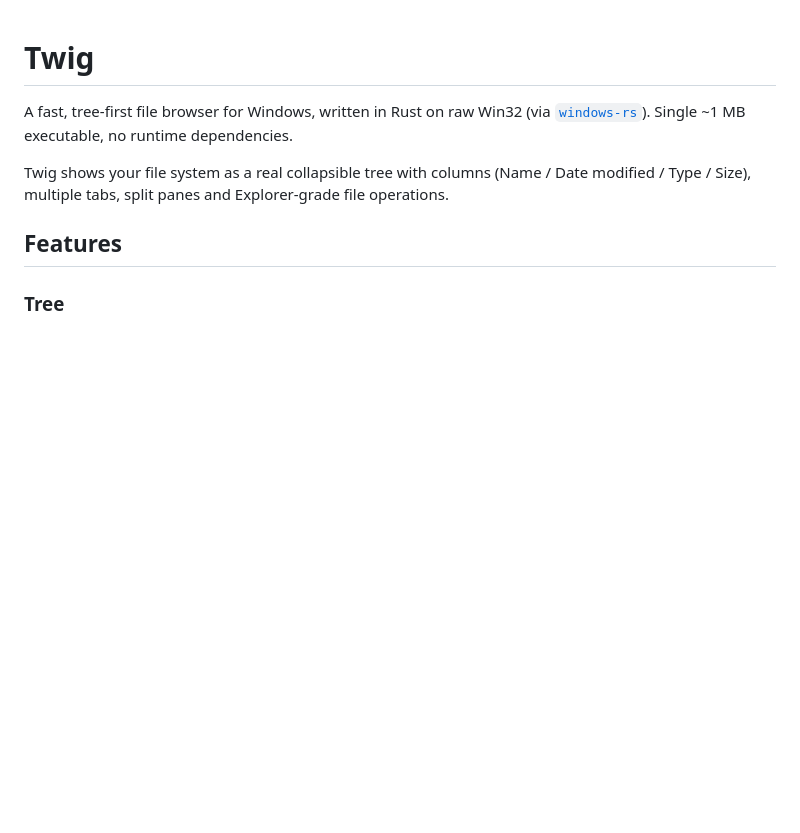
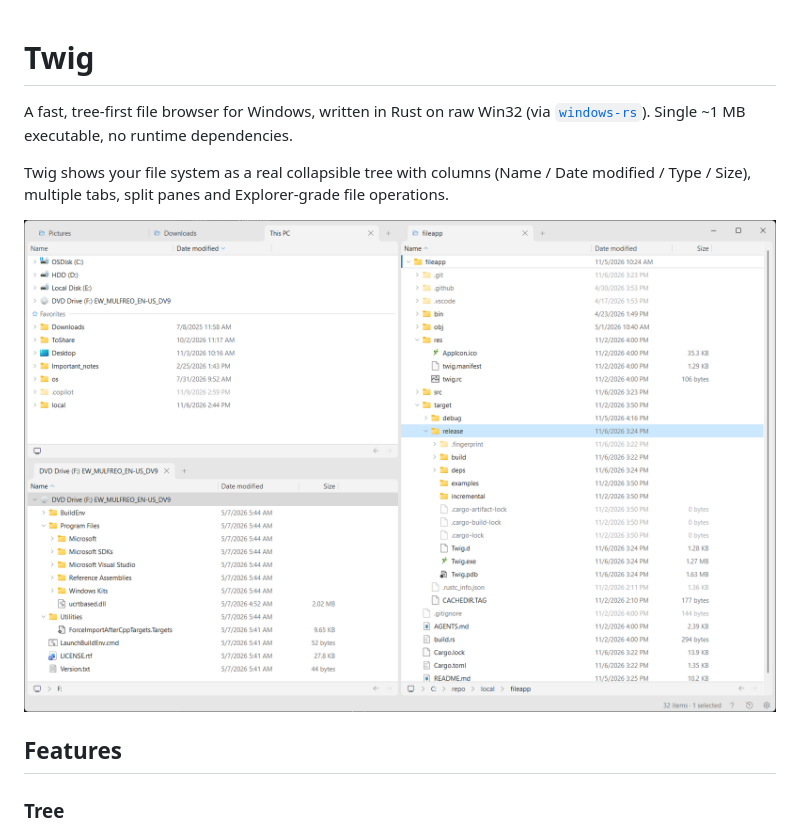
Before and after one commit to alex-bozhko/Twig, a Markdown page: README.md, the part around the change. Rendered like a GitHub page; pictures changed too: docs/screenshot.png (added); blank space fills up the shorter version.

Commit message:
Add screenshot to README
Co-authored-by: Copilot <223556219+Copilot@users.noreply.github.com>

Copilot-Session: 2663eaeb-6cf6-42c8-ad59-852ac61824d6

```diff
--- a/README.md
+++ b/README.md
@@ -7,6 +7,8 @@ executable, no runtime dependencies.
 Twig shows your file system as a real collapsible tree with columns (Name /
 Date modified / Type / Size), multiple tabs, split panes and Explorer-grade
 file operations.
+
+![Twig with three panes: This PC, a DVD drive, and a project folder tree](docs/screenshot.png)
 
 ## Features
 
```
